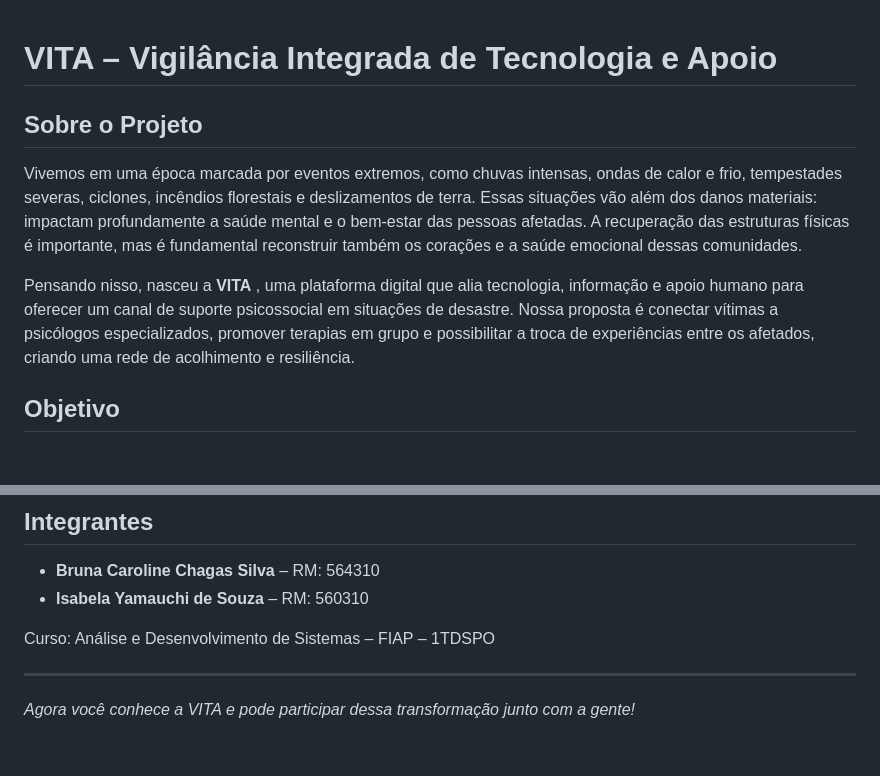
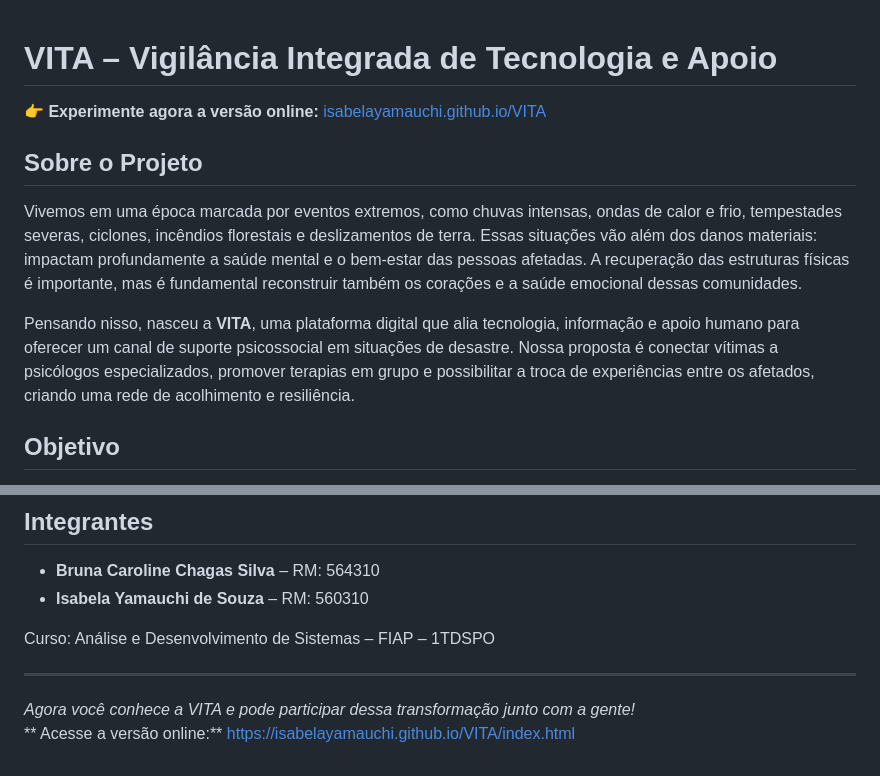
Before and after one commit to IsabelaYamauchi/VITA, a Markdown page: README.md, 2 parts joined by grey strips. Drawn GitHub-style; blank space fills up the shorter version.

```diff
--- a/README.md
+++ b/README.md
@@ -1,10 +1,12 @@
 # VITA – Vigilância Integrada de Tecnologia e Apoio
+
+**👉 Experimente agora a versão online:** [isabelayamauchi.github.io/VITA](https://isabelayamauchi.github.io/VITA/index.html)
 
 ## Sobre o Projeto
 
 Vivemos em uma época marcada por eventos extremos, como chuvas intensas, ondas de calor e frio, tempestades severas, ciclones, incêndios florestais e deslizamentos de terra. Essas situações vão além dos danos materiais: impactam profundamente a saúde mental e o bem-estar das pessoas afetadas. A recuperação das estruturas físicas é importante, mas é fundamental reconstruir também os corações e a saúde emocional dessas comunidades.
 
-Pensando nisso, nasceu a **VITA** , uma plataforma digital que alia tecnologia, informação e apoio humano para oferecer um canal de suporte psicossocial em situações de desastre. Nossa proposta é conectar vítimas a psicólogos especializados, promover terapias em grupo e possibilitar a troca de experiências entre os afetados, criando uma rede de acolhimento e resiliência.
+Pensando nisso, nasceu a **VITA**, uma plataforma digital que alia tecnologia, informação e apoio humano para oferecer um canal de suporte psicossocial em situações de desastre. Nossa proposta é conectar vítimas a psicólogos especializados, promover terapias em grupo e possibilitar a troca de experiências entre os afetados, criando uma rede de acolhimento e resiliência.
 
 ## Objetivo
 
@@ -72,3 +74,4 @@ Curso: Análise e Desenvolvimento de Sistemas – FIAP – 1TDSPO
 ---
 
 *Agora você conhece a VITA e pode participar dessa transformação junto com a gente!*
+** Acesse a versão online:** [https://isabelayamauchi.github.io/VITA/index.html](https://isabelayamauchi.github.io/VITA/index.html)
```
